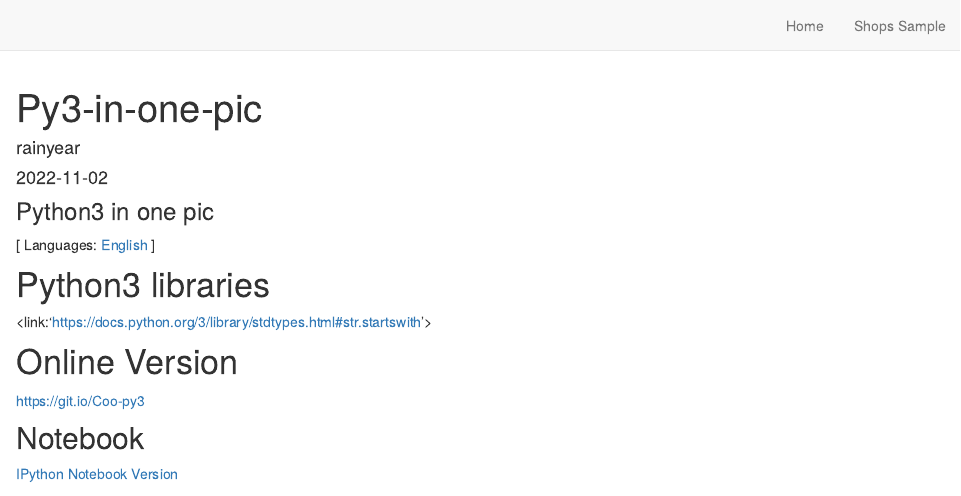
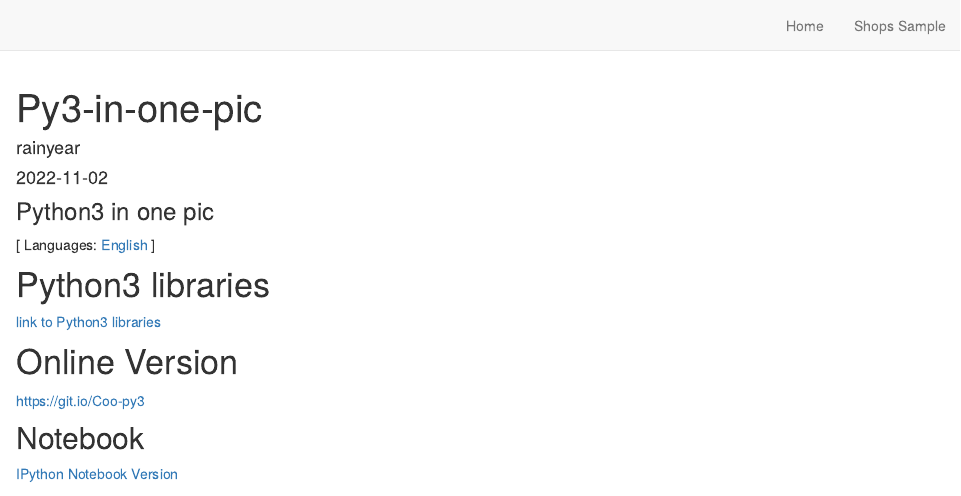
Before and after one commit to aguennoune/rstudio-build-website, an R Markdown document (Py3-in-one-pic.Rmd): the page in a window 1100 px wide, from its top. Rendered offline with R 4.5, knitr and Pandoc, with nearby package versions; drawn as R Markdown's standard HTML page in place of the format the file asks for.

Commit message:
Changes made

```diff
--- a/Py3-in-one-pic.Rmd
+++ b/Py3-in-one-pic.Rmd
@@ -23,7 +23,7 @@ url <- "https://raw.githubusercontent.com/coodict/python3-in-one-pic/master/py3%
 [ Languages: [English](README.md) ]
 
 # Python3 libraries
-<link:'https://docs.python.org/3/library/stdtypes.html#str.startswith'>
+[link to Python3 libraries](https://docs.python.org/3/library/stdtypes.html#str.startswith)
 
 # Online Version
 
```
Also changed, not shown: docs/search.json, 1 other file.
